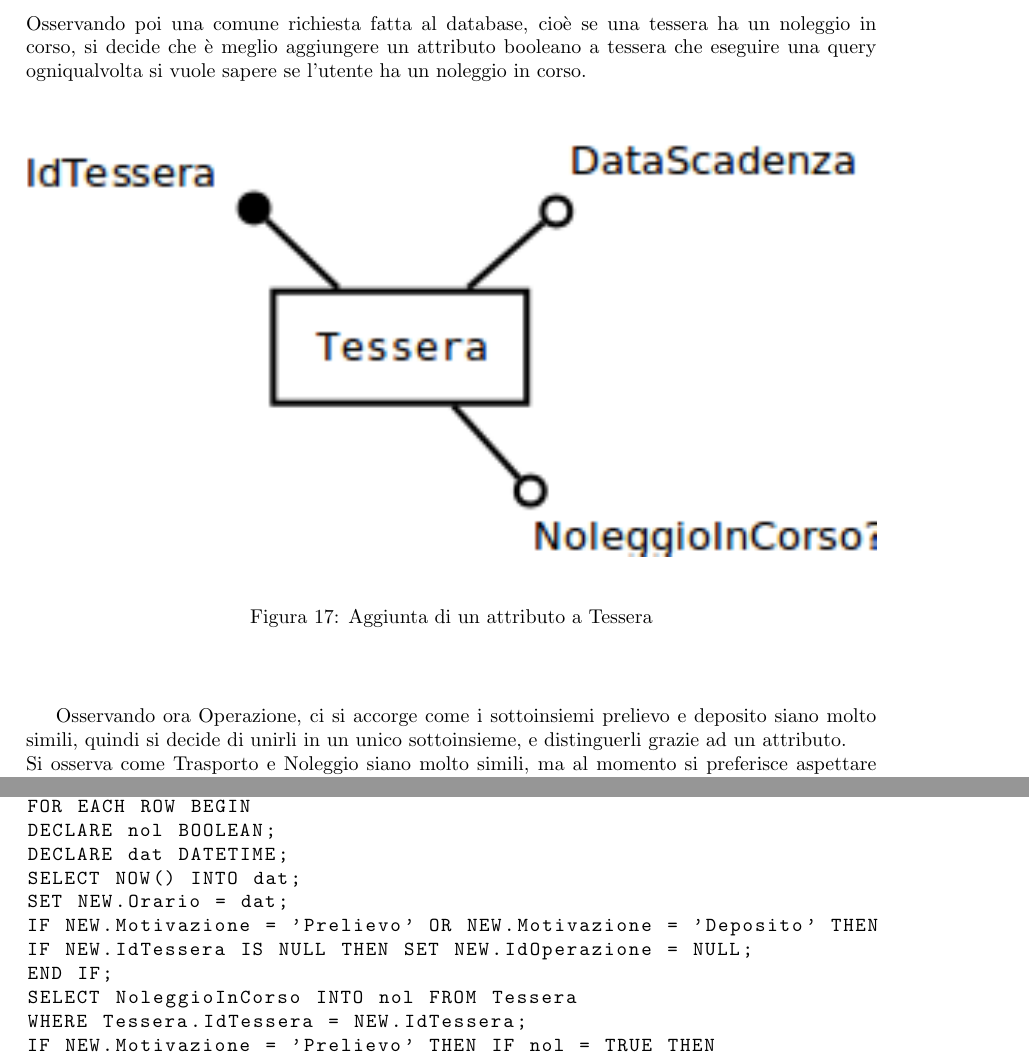
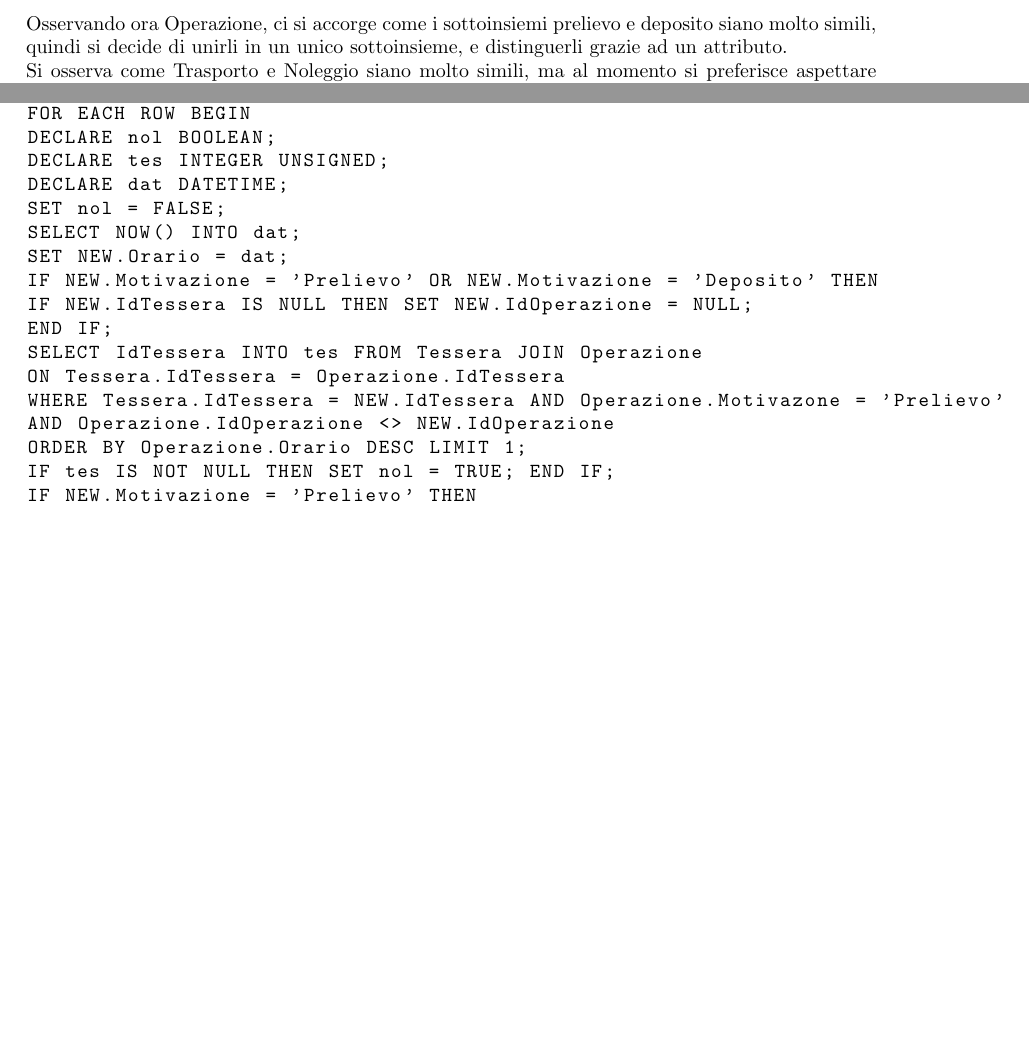
Before and after one commit to joemerlino/GoodBike, a LaTeX document (Relazione/Relazione.tex): two parts of pages 14 and 20 of 21 before the commit and two parts of pages 14 and 19 of 21 after it, joined at a grey line, cut at the place of the change, the shorter picture padded with empty space. Compiled offline with pdfLaTeX.

Commit message:
tolto noleggio in corso

```diff
--- a/Relazione/Relazione.tex
+++ b/Relazione/Relazione.tex
@@ -146,12 +146,6 @@ Questo è il modello concettuale risultante.
 Per la realizzazione di un modello logico a partire da uno concettuale si sevono controllare varie cose:\newline
 Per prima cosa si controllano le chiavi di ogni entità, e sono presenti tutte.\newline
 Osservando Utente e Tessera si nota che hanno la stessa chiave, quindi le due entità potrebbero essere unite in un'unica, ma si decide di non farlo in quanto le informazioni dell'utente non vengono quasi mai richiamate (solo se si deve mostrare il profilo) e quindi avere una grande entità coinvolta in tutte le relazioni di tessera rallenterebbe inutilmente il sistema,molto meglio eseguire un join quelle rare volte che servono le informazioni personali dell'utente.\newline
-Osservando poi una comune richiesta fatta al database, cioè se una tessera ha un noleggio in corso, si decide che è meglio aggiungere un attributo booleano a tessera che eseguire una query ogniqualvolta si vuole sapere se l'utente ha un noleggio in corso.
-\begin{figure}[H]
- \centering
-  \includegraphics[width=1\textwidth]{Immagini-Grafici/Logico01.png}
-\caption{Aggiunta di un attributo a Tessera}
-\end{figure}
 Osservando ora Operazione, ci si accorge come i sottoinsiemi prelievo e deposito siano molto simili, quindi si decide di unirli in un unico sottoinsieme, e distinguerli grazie ad un attributo.\newline
 Si osserva come Trasporto e Noleggio siano molto simili, ma al momento si preferisce aspettare all'implementazione su sql per decidere come comportarsi.
 \begin{figure}[H]
@@ -388,34 +381,41 @@ CREATE TRIGGER insert_operazione
 BEFORE INSERT ON Operazione
 FOR EACH ROW BEGIN
 DECLARE nol BOOLEAN;
+DECLARE tes INTEGER UNSIGNED;
 DECLARE dat DATETIME;
+SET nol = FALSE;
 SELECT NOW() INTO dat;
 SET NEW.Orario = dat;
 IF NEW.Motivazione = 'Prelievo' OR NEW.Motivazione = 'Deposito' THEN
 IF NEW.IdTessera IS NULL THEN SET NEW.IdOperazione = NULL;
 END IF;
-SELECT NoleggioInCorso INTO nol FROM Tessera
-WHERE Tessera.IdTessera = NEW.IdTessera;
-IF NEW.Motivazione = 'Prelievo' THEN IF nol = TRUE THEN
-SET NEW.IdOperazione = NULL;
+SELECT IdTessera INTO tes FROM Tessera JOIN Operazione
+ON Tessera.IdTessera = Operazione.IdTessera
+WHERE Tessera.IdTessera = NEW.IdTessera AND Operazione.Motivazone = 'Prelievo'
+AND Operazione.IdOperazione <> NEW.IdOperazione
+ORDER BY Operazione.Orario DESC LIMIT 1;
+IF tes IS NOT NULL THEN SET nol = TRUE; END IF;
+IF NEW.Motivazione = 'Prelievo' THEN
+IF nol = TRUE THEN SET NEW.IdOperazione = NULL;
 ELSE UPDATE Tessera SET NoleggioInCorso = TRUE
 WHERE Tessera.IdTessera = NEW.IdTessera;
 END IF; END IF;
-IF NEW.Motivazione = 'Deposito' THEN IF nol = FALSE THEN
-SET NEW.IdOperazione = NULL;
+IF NEW.Motivazione = 'Deposito' THEN
+IF nol = FALSE THEN SET NEW.IdOperazione = NULL;
 ELSE UPDATE Tessera SET NoleggioInCorso = FALSE
 WHERE Tessera.IdTessera = NEW.IdTessera;
-END IF; END IF;
-ELSE
+END IF; END IF; ELSE
 IF NEW.Motivazione = 'Aggiunta' THEN
-IF NEW.IdTessera IS NOT NULL  THEN SET NEW.IdTessera = NULL;
+IF NEW.IdTessera IS NOT NULL THEN
+SET NEW.IdTessera = NULL;
 END IF;
 UPDATE Bicicletta SET Stato = 'InServizio'
 WHERE Bicicletta.CodiceMateriale = NEW.Bicicletta;
 END IF;
 IF NEW.Motivazione = 'Rimozione' THEN
-IF NEW.IdTessera IS NOT NULL  THEN
-SET NEW.IdTessera = NULL; END IF;
+IF NEW.IdTessera IS NOT NULL THEN
+SET NEW.IdTessera = NULL;
+END IF;
 UPDATE Bicicletta SET Stato = 'InMagazzino'
 WHERE Bicicletta.CodiceMateriale = NEW.Bicicletta;
 END IF; END IF;
```
Also changed, not shown: Relazione/Immagini-Grafici/Logico01.png, Relazione/Immagini-Grafici/Logico02.png (deleted), Relazione/Immagini-Grafici/LogicoFinale.png, Relazione/Immagini-Grafici/SQL.png, Relazione/Relazione.tex (3 more changed lines), 4 other files.
